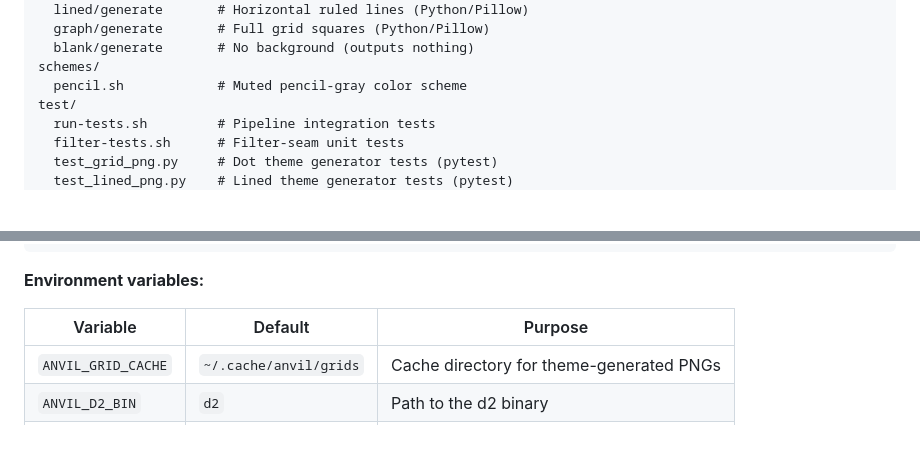
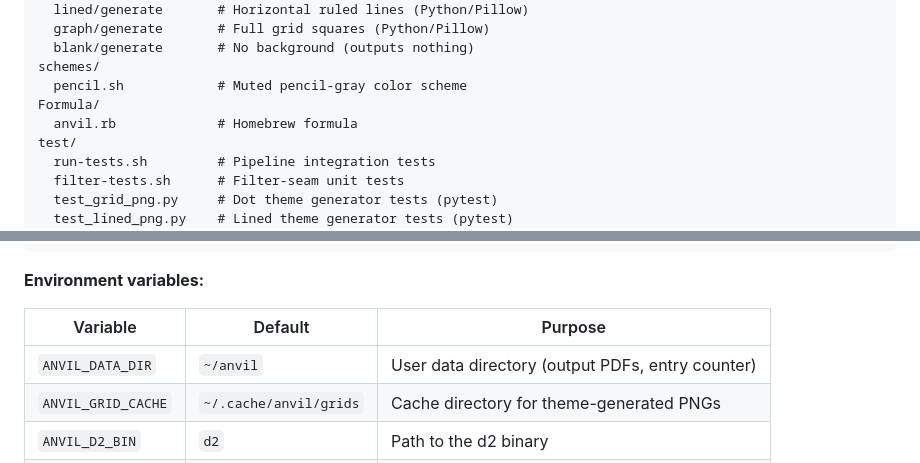
Before and after one commit to SalamTry/anvil, a Markdown page: README.md, 2 parts joined by grey strips. Rendered like a GitHub page; blank space fills up the shorter version.

Commit message:
docs: add ANVIL_DATA_DIR env var and Formula to README
Co-Authored-By: Claude Opus 4.6 <noreply@anthropic.com>

```diff
--- a/README.md
+++ b/README.md
@@ -227,6 +227,8 @@ themes/
   blank/generate       # No background (outputs nothing)
 schemes/
   pencil.sh            # Muted pencil-gray color scheme
+Formula/
+  anvil.rb             # Homebrew formula
 test/
   run-tests.sh         # Pipeline integration tests
   filter-tests.sh      # Filter-seam unit tests
@@ -258,6 +260,7 @@ Options:
 
 | Variable | Default | Purpose |
 |----------|---------|---------|
+| `ANVIL_DATA_DIR` | `~/anvil` | User data directory (output PDFs, entry counter) |
 | `ANVIL_GRID_CACHE` | `~/.cache/anvil/grids` | Cache directory for theme-generated PNGs |
 | `ANVIL_D2_BIN` | `d2` | Path to the d2 binary |
 | `ANVIL_RSVG_BIN` | `rsvg-convert` | Path to the rsvg-convert binary |
```
